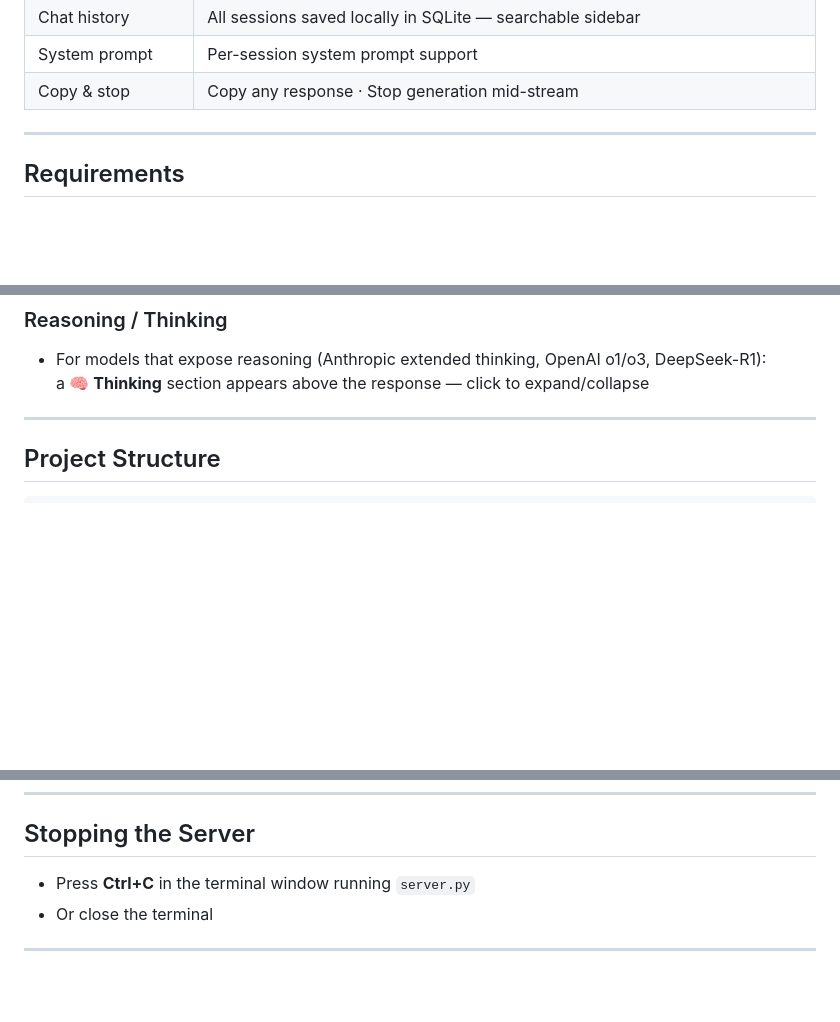
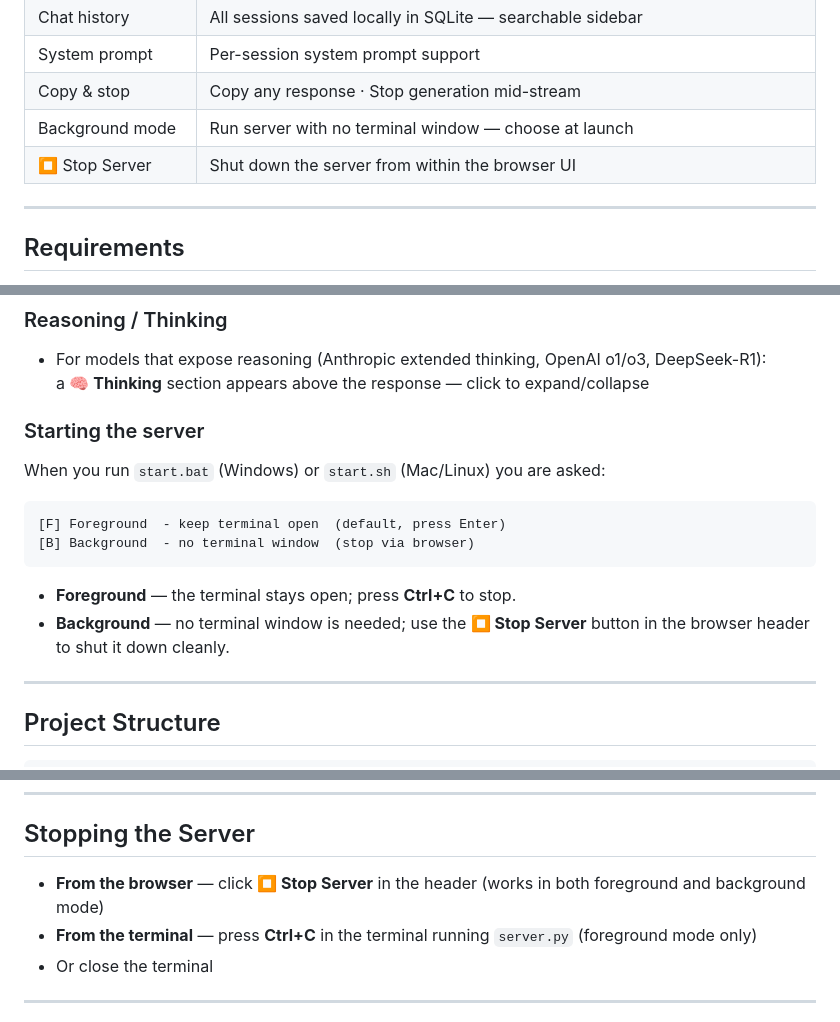
Before and after one commit to skalmodiya/ChatBotUsingLLMProxy, a Markdown page: README.md, 3 parts joined by grey strips. Drawn GitHub-style; blank space fills up the shorter version.

Commit message:
Update README: background mode, Stop Server button, launch flow

````diff
--- a/README.md
+++ b/README.md
@@ -110,6 +110,8 @@ User types prompt → [Browser]
 | Chat history | All sessions saved locally in SQLite — searchable sidebar |
 | System prompt | Per-session system prompt support |
 | Copy & stop | Copy any response · Stop generation mid-stream |
+| Background mode | Run server with no terminal window — choose at launch |
+| ⏹ Stop Server | Shut down the server from within the browser UI |
 
 ---
 
@@ -204,6 +207,17 @@ Then open **http://localhost:8080** in your browser.
 - For models that expose reasoning (Anthropic extended thinking, OpenAI o1/o3, DeepSeek-R1):
   a **🧠 Thinking** section appears above the response — click to expand/collapse
 
+### Starting the server
+When you run `start.bat` (Windows) or `start.sh` (Mac/Linux) you are asked:
+
+```
+[F] Foreground  - keep terminal open  (default, press Enter)
+[B] Background  - no terminal window  (stop via browser)
+```
+
+- **Foreground** — the terminal stays open; press **Ctrl+C** to stop.
+- **Background** — no terminal window is needed; use the **⏹ Stop Server** button in the browser header to shut it down cleanly.
+
 ---
 
 ## Project Structure
@@ -237,7 +251,8 @@ All requests go through `http://localhost:6655` — no direct cloud calls are ma
 
 ## Stopping the Server
 
-- Press **Ctrl+C** in the terminal window running `server.py`
+- **From the browser** — click **⏹ Stop Server** in the header (works in both foreground and background mode)
+- **From the terminal** — press **Ctrl+C** in the terminal running `server.py` (foreground mode only)
 - Or close the terminal
 
 ---
````
Also changed, not shown: other parts of README.md (+1 -0 lines).
